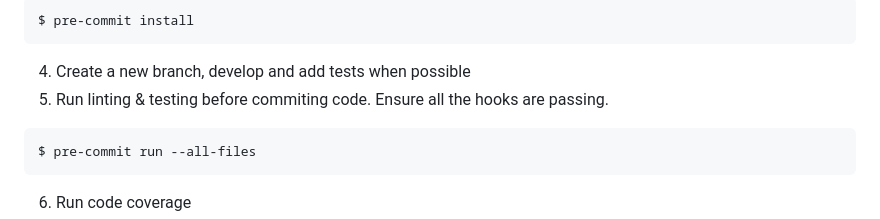
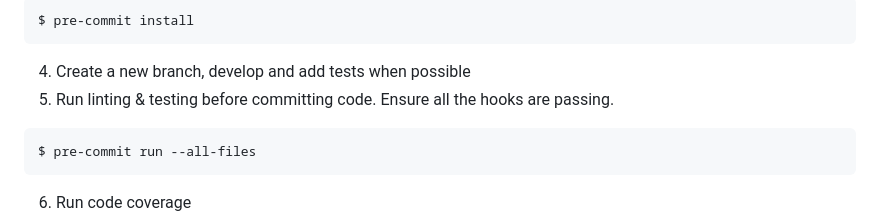
Before and after one commit to containers/podman-compose, a Markdown page: CONTRIBUTING.md, the part around the change. GitHub-like rendering.

Commit message:
Run codespell throughout fixing typos automagically
Signed-off-by: Yaroslav Halchenko <debian@onerussian.com>

````diff
--- a/CONTRIBUTING.md
+++ b/CONTRIBUTING.md
@@ -35,7 +35,7 @@ $ pip install '.[devel]'
 $ pre-commit install
 ```
 4. Create a new branch, develop and add tests when possible
-5. Run linting & testing before commiting code. Ensure all the hooks are passing.
+5. Run linting & testing before committing code. Ensure all the hooks are passing.
 ```shell
 $ pre-commit run --all-files
 ```
````
